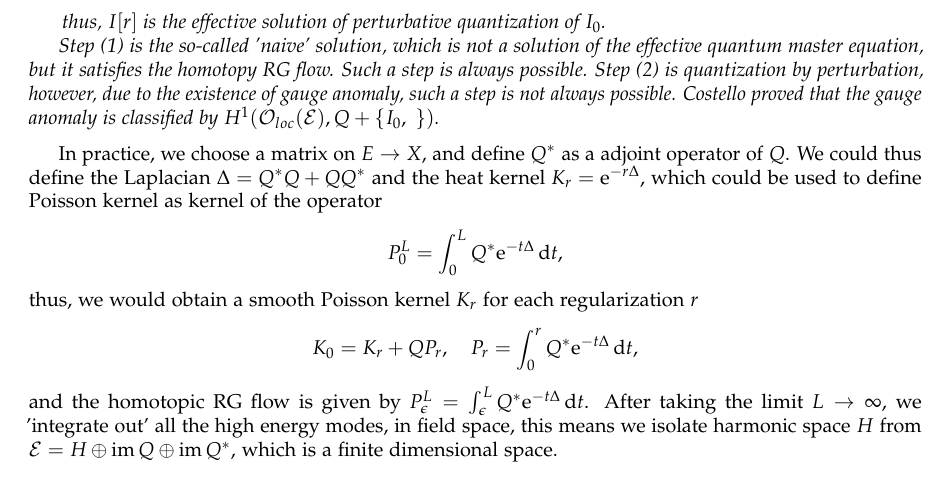
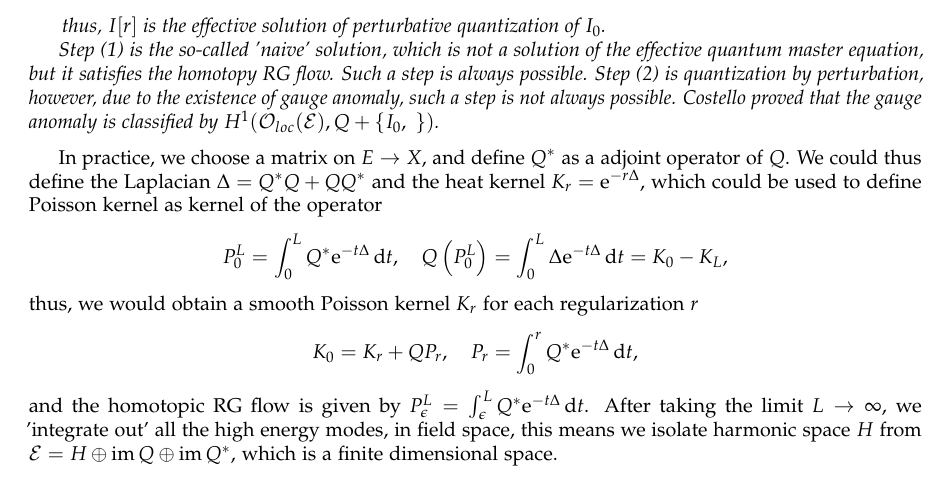
Before and after one commit to pxwg/2025_geo_math, a LaTeX document (qft/main.tex): part of page 22 of 22, cut so that both start at the same text. Compiled offline with pdfLaTeX.

Commit message:
update for day10 1/2
update for qft

```diff
--- a/qft/main.tex
+++ b/qft/main.tex
@@ -1198,7 +1198,7 @@ Which defines a homotopic RG flow between the two BV algebras labeled by $ r$ an
 
 In practice, we choose a matrix on $ E \rightarrow X$, and define $ Q^{*}$ as a adjoint operator of $ Q$. We could thus define the Laplacian $ \Delta = Q^{*}Q + Q Q^{*}$ and the heat kernel $ K_r = \mathrm{e}^{-r \Delta}$, which could be used to define Poisson kernel as kernel of the operator
 \begin{equation*}
-  P^{L}_{0} = \int _{0}^{L} Q^{*} \mathrm{e}^{- t \Delta} \, \mathrm{d} t,
+  P^{L}_{0} = \int _{0}^{L} Q^{*} \mathrm{e}^{- t \Delta} \, \mathrm{d} t, \quad Q \left( P^{L}_{0} \right) = \int _{0}^{L} \Delta \mathrm{e}^{- t \Delta} \, \mathrm{d} t = K_0 - K_L,
 \end{equation*}
 thus, we would obtain a smooth Poisson kernel $ K_r$ for each regularization $ r$
 \begin{equation*}
```
Also changed, not shown: qft/main.pdf.
